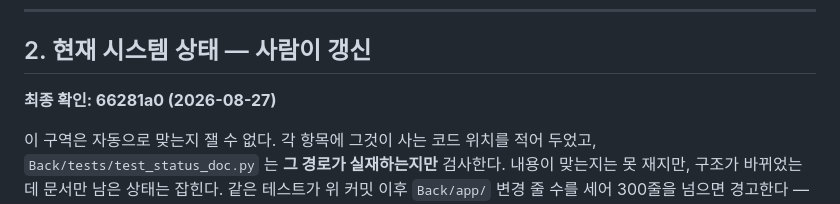
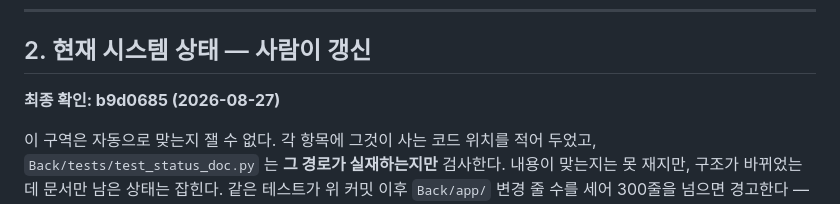
Before and after one commit to jjunyuongv/AI-GitHub, a Markdown page: STATUS.md, the part around the change. Drawn GitHub-style.

Commit message:
STATUS.md 최종 확인 해시를 b9d0685 로 올린다
§2.1 에 배포 구성(상시 운영 아님·IP·pgdata) 한 줄을 넣었으므로 낡음 시계도 옮긴다.

Co-Authored-By: Claude Opus 5 <noreply@anthropic.com>

```diff
--- a/STATUS.md
+++ b/STATUS.md
@@ -238,7 +238,7 @@ LLM 을 다시 부를 필요가 없다.
 
 ## 2. 현재 시스템 상태 — 사람이 갱신
 
-**최종 확인: 66281a0 (2026-08-27)**
+**최종 확인: b9d0685 (2026-08-27)**
 
 이 구역은 자동으로 맞는지 잴 수 없다. 각 항목에 그것이 사는 코드 위치를 적어 두었고,
 `Back/tests/test_status_doc.py` 는 **그 경로가 실재하는지만** 검사한다. 내용이 맞는지는
```
